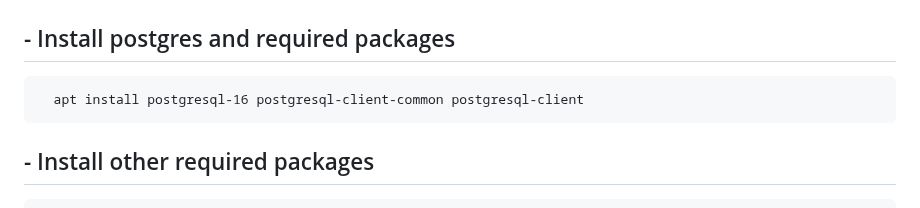
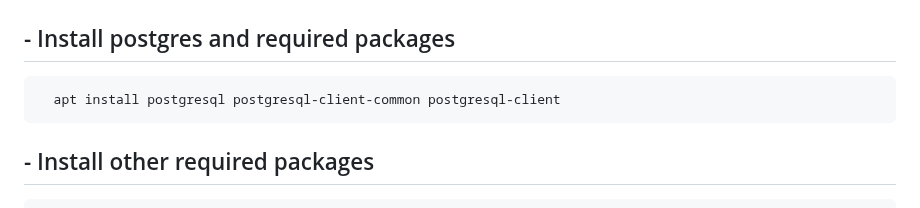
Before and after one commit to qvarforth/trackdirect, a Markdown page: manual_install.md, the part around the change. Rendered like a GitHub page.

```diff
--- a/manual_install.md
+++ b/manual_install.md
@@ -2,7 +2,7 @@
 ## - Update packages
       apt update
 ## - Install postgres and required packages
-      apt install postgresql-16 postgresql-client-common postgresql-client
+      apt install postgresql postgresql-client-common postgresql-client
 ## - Install other required packages
       apt install sudo git libpq-dev libevent-dev libmagickwand-dev imagemagick inkscape
 ## - Install python3 and required packages
```
